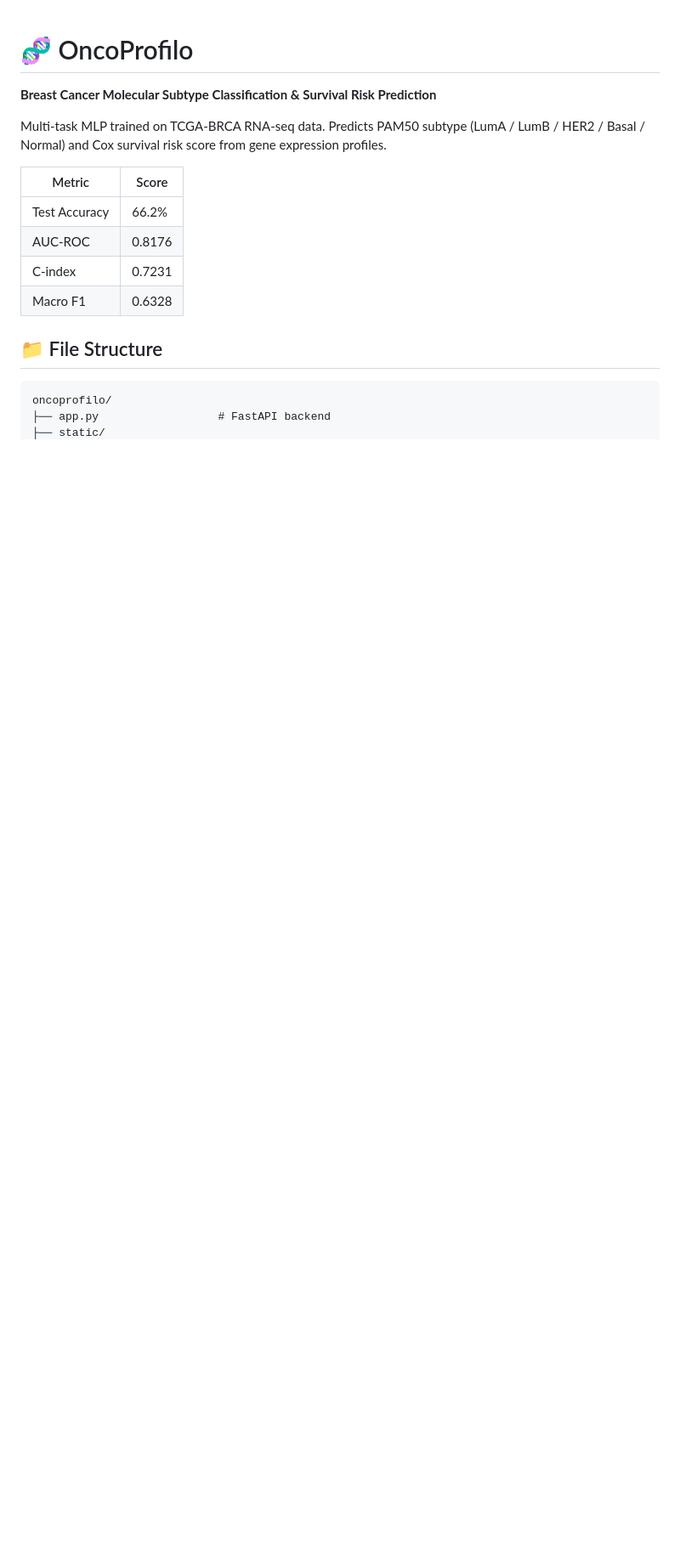
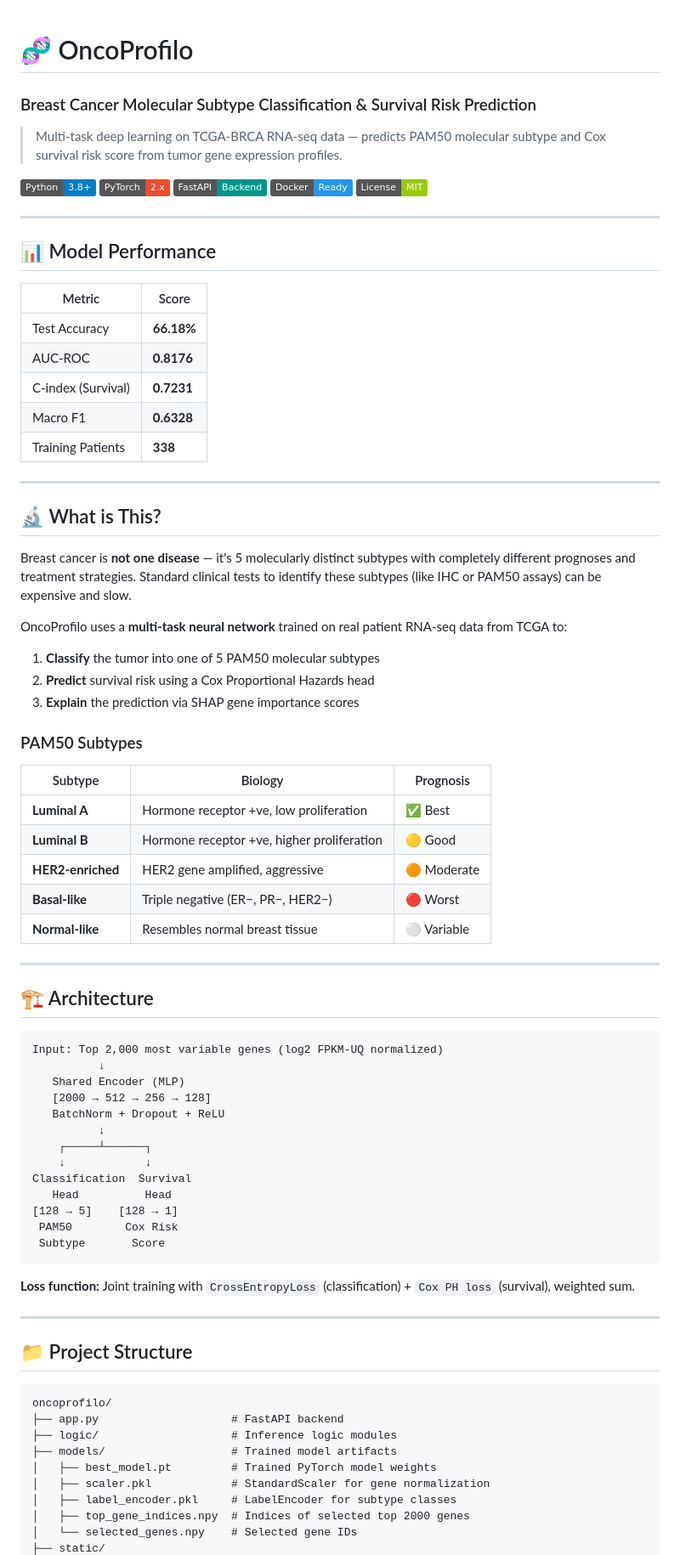
Before and after one commit to mohammedpanchla/OncoProfilo, a Markdown page: README.md, the part around one of its changes. Shown at 85% size. Rendered like a GitHub page; badges without logos; blank space fills up the shorter version.

````diff
--- a/README.md
+++ b/README.md
@@ -1,18 +1,82 @@
 # 🧬 OncoProfilo
-**Breast Cancer Molecular Subtype Classification & Survival Risk Prediction**
+### Breast Cancer Molecular Subtype Classification & Survival Risk Prediction
 
-Multi-task MLP trained on TCGA-BRCA RNA-seq data. Predicts PAM50 subtype (LumA / LumB / HER2 / Basal / Normal) and Cox survival risk score from gene expression profiles.
+> Multi-task deep learning on TCGA-BRCA RNA-seq data — predicts PAM50 molecular subtype and Cox survival risk score from tumor gene expression profiles.
+
+![Python](https://img.shields.io/badge/Python-3.8+-blue?logo=python&logoColor=white)
+![PyTorch](https://img.shields.io/badge/PyTorch-2.x-EE4C2C?logo=pytorch&logoColor=white)
+![FastAPI](https://img.shields.io/badge/FastAPI-Backend-009688?logo=fastapi&logoColor=white)
+![Docker](https://img.shields.io/badge/Docker-Ready-2496ED?logo=docker&logoColor=white)
+![License](https://img.shields.io/badge/License-MIT-green)
+
+---
+
+## 📊 Model Performance
 
 | Metric | Score |
 |--------|-------|
-| Test Accuracy | 66.2% |
-| AUC-ROC | 0.8176 |
-| C-index | 0.7231 |
-| Macro F1 | 0.6328 |
+| Test Accuracy | **66.18%** |
+| AUC-ROC | **0.8176** |
+| C-index (Survival) | **0.7231** |
+| Macro F1 | **0.6328** |
+| Training Patients | **338** |
 
-## 📁 File Structure
+---
+
+## 🔬 What is This?
+
+Breast cancer is **not one disease** — it's 5 molecularly distinct subtypes with completely different prognoses and treatment strategies. Standard clinical tests to identify these subtypes (like IHC or PAM50 assays) can be expensive and slow.
+
+OncoProfilo uses a **multi-task neural network** trained on real patient RNA-seq data from TCGA to:
+
+1. **Classify** the tumor into one of 5 PAM50 molecular subtypes
+2. **Predict** survival risk using a Cox Proportional Hazards head
+3. **Explain** the prediction via SHAP gene importance scores
+
+### PAM50 Subtypes
+
+| Subtype | Biology | Prognosis |
+|---------|---------|-----------|
+| **Luminal A** | Hormone receptor +ve, low proliferation | ✅ Best |
+| **Luminal B** | Hormone receptor +ve, higher proliferation | 🟡 Good |
+| **HER2-enriched** | HER2 gene amplified, aggressive | 🟠 Moderate |
+| **Basal-like** | Triple negative (ER−, PR−, HER2−) | 🔴 Worst |
+| **Normal-like** | Resembles normal breast tissue | ⚪ Variable |
+
+---
+
+## 🏗️ Architecture
+
+```
+Input: Top 2,000 most variable genes (log2 FPKM-UQ normalized)
+          ↓
+   Shared Encoder (MLP)
+   [2000 → 512 → 256 → 128]
+   BatchNorm + Dropout + ReLU
+          ↓
+    ┌─────┴──────┐
+    ↓            ↓
+Classification  Survival
+   Head          Head
+[128 → 5]    [128 → 1]
+ PAM50        Cox Risk
+ Subtype       Score
+```
+
+**Loss function:** Joint training with `CrossEntropyLoss` (classification) + `Cox PH loss` (survival), weighted sum.
+
+---
+
+## 📁 Project Structure
 
 ```
 oncoprofilo/
-├── app.py                  # FastAPI backend
+├── app.py                    # FastAPI backend
+├── logic/                    # Inference logic modules
+├── models/                   # Trained model artifacts
+│   ├── best_model.pt         # Trained PyTorch model weights
+│   ├── scaler.pkl            # StandardScaler for gene normalization
+│   ├── label_encoder.pkl     # LabelEncoder for subtype classes
+│   ├── top_gene_indices.npy  # Indices of selected top 2000 genes
+│   └── selected_genes.npy    # Selected gene IDs
 ├── static/
````
Also changed, not shown: other parts of README.md (+130 -100 lines).
